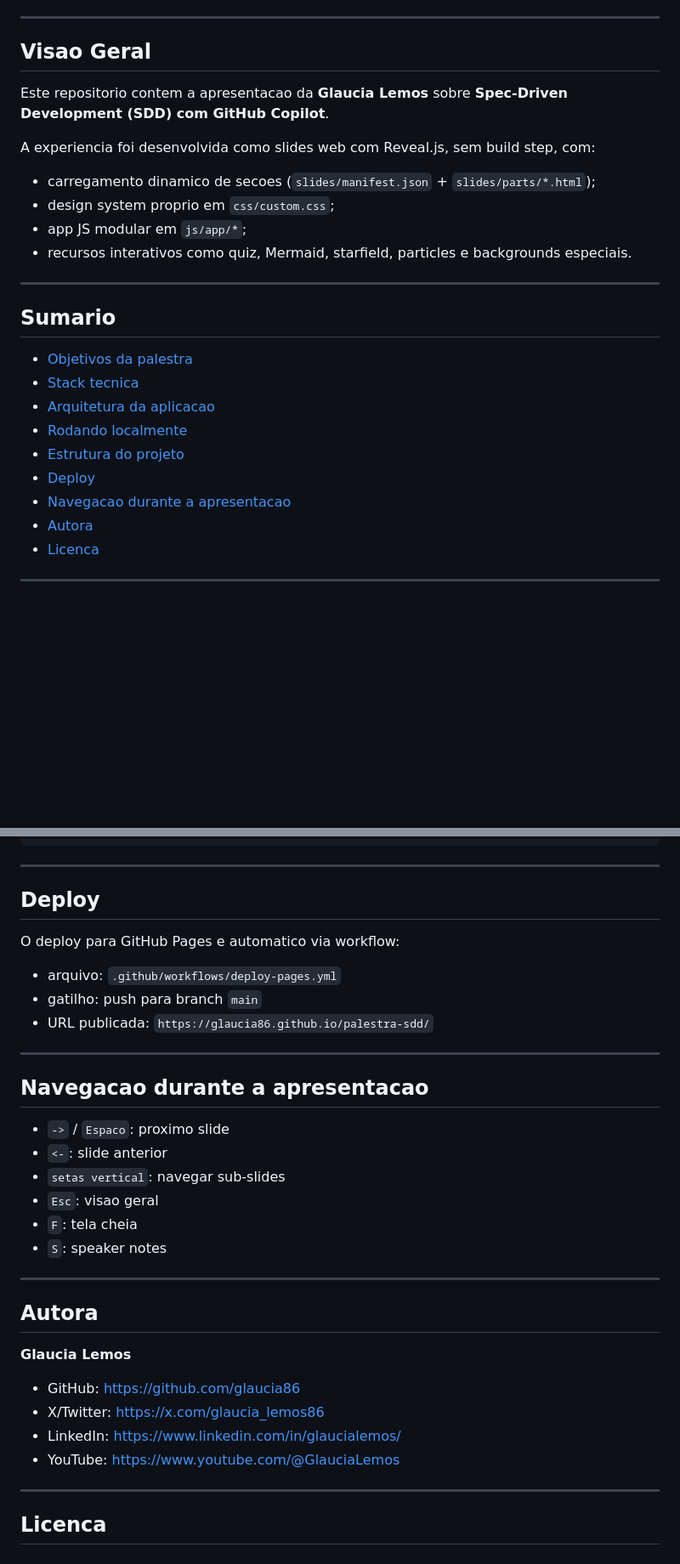
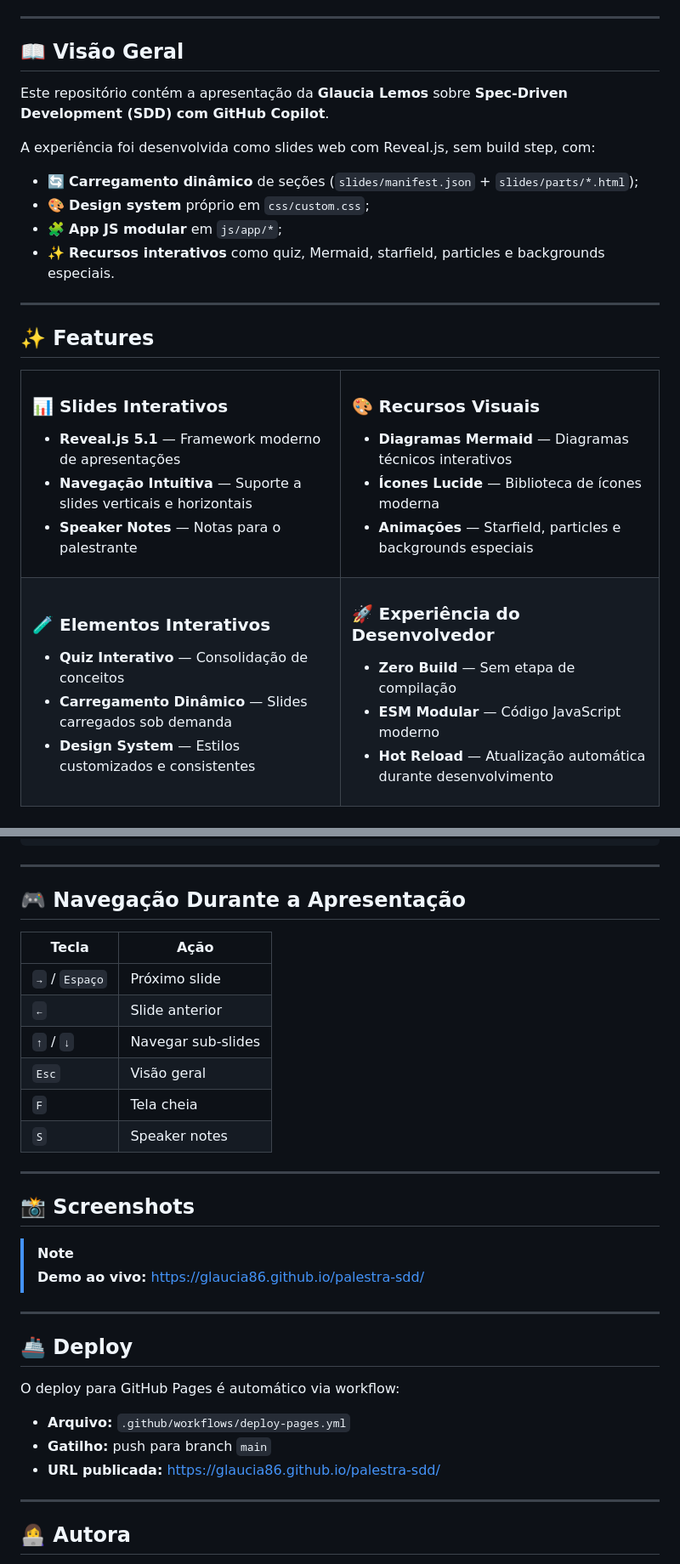
Before and after one commit to glaucia86/palestra-sdd, a Markdown page: README.md, 2 parts joined by grey strips. Shown at 85% size. GitHub-like rendering; blank space fills up the shorter version.

Commit message:
Improve README.md with professional structure and visual enhancements
Co-authored-by: glaucia86 <1631477+glaucia86@users.noreply.github.com>

```diff
--- a/README.md
+++ b/README.md
@@ -26,27 +29,53 @@
 
 ---
 
-## Visao Geral
+## 📖 Visão Geral
 
-Este repositorio contem a apresentacao da **Glaucia Lemos** sobre **Spec-Driven Development (SDD) com GitHub Copilot**.
+Este repositório contém a apresentação da **Glaucia Lemos** sobre **Spec-Driven Development (SDD) com GitHub Copilot**.
 
-A experiencia foi desenvolvida como slides web com Reveal.js, sem build step, com:
+A experiência foi desenvolvida como slides web com Reveal.js, sem build step, com:
 
-- carregamento dinamico de secoes (`slides/manifest.json` + `slides/parts/*.html`);
-- design system proprio em `css/custom.css`;
-- app JS modular em `js/app/*`;
-- recursos interativos como quiz, Mermaid, starfield, particles e backgrounds especiais.
+- 🔄 **Carregamento dinâmico** de seções (`slides/manifest.json` + `slides/parts/*.html`);
+- 🎨 **Design system** próprio em `css/custom.css`;
+- 🧩 **App JS modular** em `js/app/*`;
+- ✨ **Recursos interativos** como quiz, Mermaid, starfield, particles e backgrounds especiais.
 
 ---
 
-## Sumario
+## ✨ Features
 
-- [Objetivos da palestra](#-objetivos-da-palestra)
-- [Stack tecnica](#-stack-tecnica)
-- [Arquitetura da aplicacao](#-arquitetura-da-aplicacao)
-- [Rodando localmente](#-rodando-localmente)
-- [Estrutura do projeto](#-estrutura-do-projeto)
-- [Deploy](#-deploy)
-- [Navegacao durante a apresentacao](#-navegacao-durante-a-apresentacao)
-- [Autora](#-autora)
-- [Licenca](#-licenca)
+<table>
+<tr>
+<td width="50%">
+
+### 📊 Slides Interativos
+- **Reveal.js 5.1** — Framework moderno de apresentações
+- **Navegação Intuitiva** — Suporte a slides verticais e horizontais
+- **Speaker Notes** — Notas para o palestrante
+
+</td>
+<td width="50%">
+
+### 🎨 Recursos Visuais
+- **Diagramas Mermaid** — Diagramas técnicos interativos
+- **Ícones Lucide** — Biblioteca de ícones moderna
+- **Animações** — Starfield, particles e backgrounds especiais
+
+</td>
+</tr>
+<tr>
+<td width="50%">
+
+### 🧪 Elementos Interativos
+- **Quiz Interativo** — Consolidação de conceitos
+- **Carregamento Dinâmico** — Slides carregados sob demanda
+- **Design System** — Estilos customizados e consistentes
+
+</td>
+<td width="50%">
+
+### 🚀 Experiência do Desenvolvedor
+- **Zero Build** — Sem etapa de compilação
+- **ESM Modular** — Código JavaScript moderno
+- **Hot Reload** — Atualização automática durante desenvolvimento
+
@@ -156,37 +214,35 @@ palestra-sdd/
 
 ---
 
-## Deploy
+## 🎮 Navegação Durante a Apresentação
 
-O deploy para GitHub Pages e automatico via workflow:
-
-- arquivo: `.github/workflows/deploy-pages.yml`
-- gatilho: push para branch `main`
-- URL publicada: `https://glaucia86.github.io/palestra-sdd/`
+| Tecla | Ação |
+|-------|------|
+| `→` / `Espaço` | Próximo slide |
+| `←` | Slide anterior |
+| `↑` / `↓` | Navegar sub-slides |
+| `Esc` | Visão geral |
+| `F` | Tela cheia |
+| `S` | Speaker notes |
 
 ---
 
-## Navegacao durante a apresentacao
+## 📸 Screenshots
 
-- `->` / `Espaco`: proximo slide
-- `<-`: slide anterior
-- `setas vertical`: navegar sub-slides
-- `Esc`: visao geral
-- `F`: tela cheia
-- `S`: speaker notes
+> [!NOTE]
+> **Demo ao vivo:** [https://glaucia86.github.io/palestra-sdd/](https://glaucia86.github.io/palestra-sdd/)
 
 ---
 
-## Autora
+## 🚢 Deploy
 
-**Glaucia Lemos**
+O deploy para GitHub Pages é automático via workflow:
 
-- GitHub: https://github.com/glaucia86
-- X/Twitter: https://x.com/glaucia_lemos86
-- LinkedIn: https://www.linkedin.com/in/glaucialemos/
-- YouTube: https://www.youtube.com/@GlauciaLemos
+- **Arquivo:** `.github/workflows/deploy-pages.yml`
+- **Gatilho:** push para branch `main`
+- **URL publicada:** [https://glaucia86.github.io/palestra-sdd/](https://glaucia86.github.io/palestra-sdd/)
 
 ---
 
-## Licenca
+## 👩‍💻 Autora
 
```
Also changed, not shown: other parts of README.md (+143 -61 lines).
